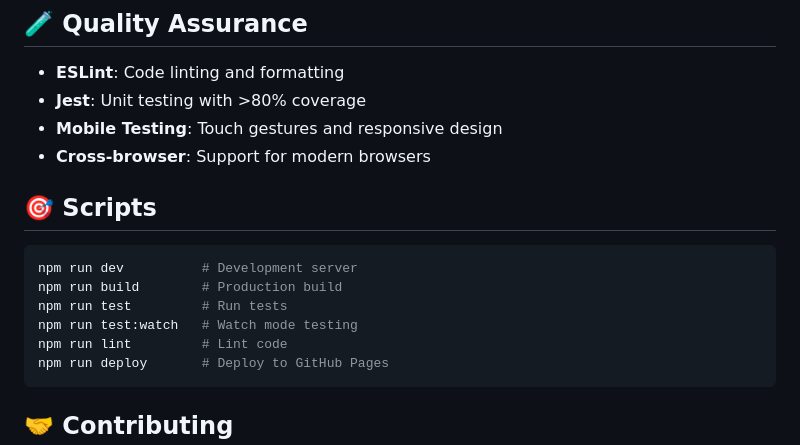
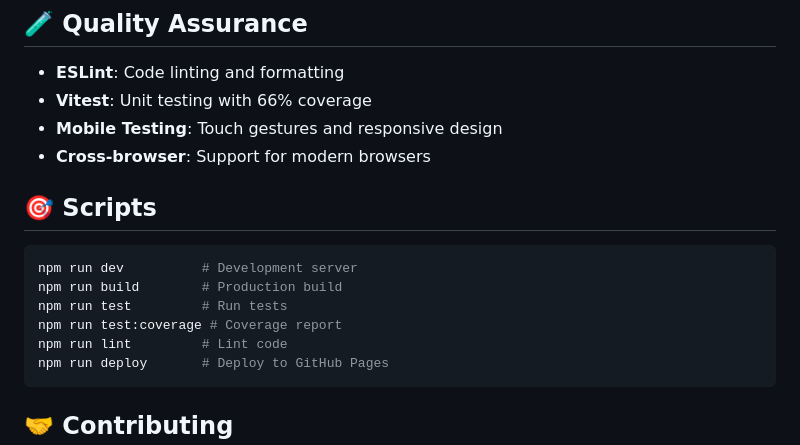
Before and after one commit to dwildt/mark2, a Markdown page: README.md, the part around the change. Rendered like a GitHub page.

Commit message:
docs: update depois de migrar jest para vitest

````diff
--- a/README.md
+++ b/README.md
@@ -83,7 +83,7 @@ Built with **Atomic Design** principles:
 ## 🧪 Quality Assurance
 
 - **ESLint**: Code linting and formatting
-- **Jest**: Unit testing with >80% coverage
+- **Vitest**: Unit testing with 66% coverage
 - **Mobile Testing**: Touch gestures and responsive design
 - **Cross-browser**: Support for modern browsers
 
@@ -93,7 +93,7 @@ Built with **Atomic Design** principles:
 npm run dev          # Development server
 npm run build        # Production build
 npm run test         # Run tests
-npm run test:watch   # Watch mode testing
+npm run test:coverage # Coverage report
 npm run lint         # Lint code
 npm run deploy       # Deploy to GitHub Pages
 ```
````
Also changed, not shown: CLAUDE.md (+5 -3 lines), TESTING.md (+46 -33 lines).
